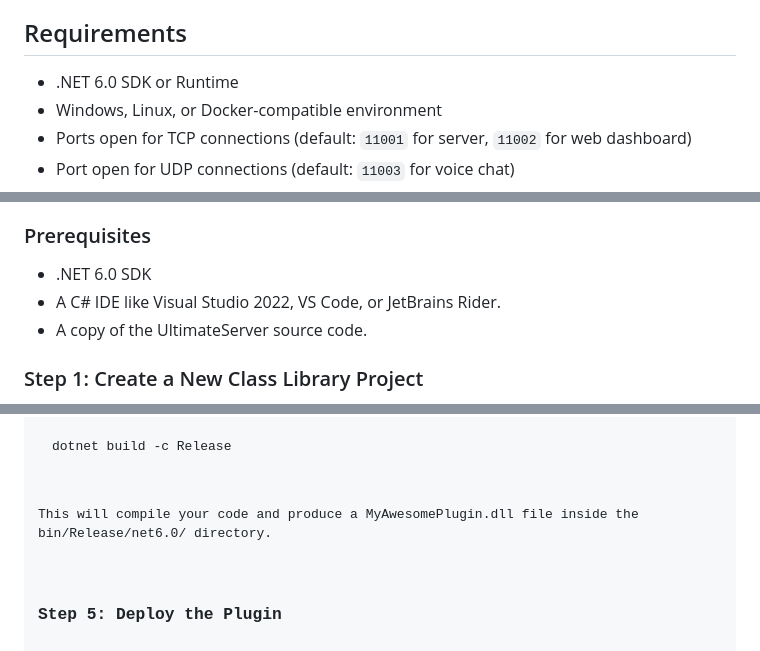
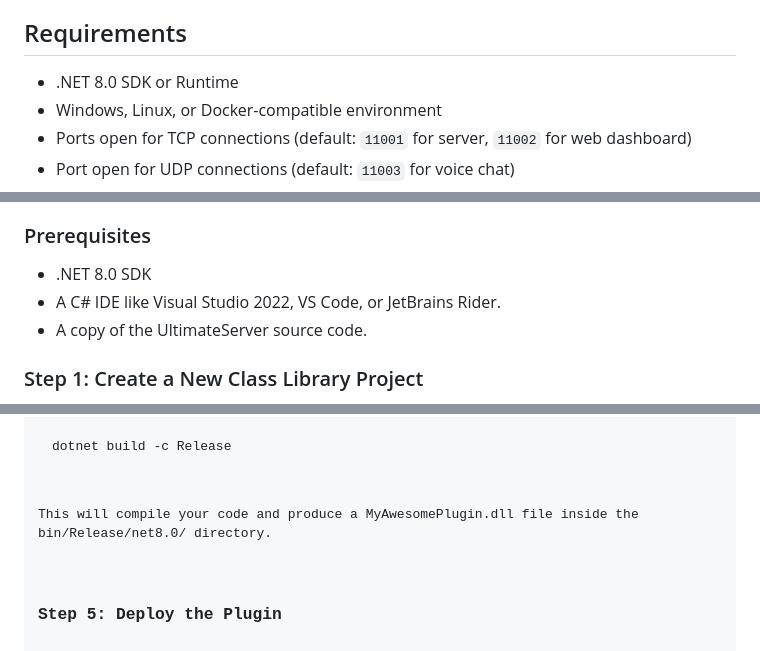
Before and after one commit to VoidbornGames/Ultimate_C_Sharp_Server, a Markdown page: README.md, 3 parts joined by grey strips. GitHub-like rendering.

```diff
--- a/README.md
+++ b/README.md
@@ -136,7 +136,7 @@
 
 <h2 id="requirements">Requirements</h2>
 <ul>
-<li>.NET 6.0 SDK or Runtime</li>
+<li>.NET 8.0 SDK or Runtime</li>
 <li>Windows, Linux, or Docker-compatible environment</li>
 <li>Ports open for TCP connections (default: <code>11001</code> for server, <code>11002</code> for web dashboard)</li>
 <li>Port open for UDP connections (default: <code>11003</code> for voice chat)</li>
@@ -162,7 +162,7 @@ cd Ultimate_C_Sharp_Server</code></pre>
 
 <h3 id="prerequisites">Prerequisites</h3>
 <ul>
-<li>.NET 6.0 SDK</li>
+<li>.NET 8.0 SDK</li>
 <li>A C# IDE like Visual Studio 2022, VS Code, or JetBrains Rider.</li>
 <li>A copy of the UltimateServer source code.</li>
 </ul>
@@ -224,7 +224,7 @@ await Task.CompletedTask;
 <h3 id="step-4-build-the-plugin">Step 4: Build the Plugin</h3>
 <p>From inside your plugin's directory (<code>MyAwesomePlugin</code>), run the build command:</p>
 <pre><code class="language-bash">dotnet build -c Release</code></pre>
-<p>This will compile your code and produce a <code>MyAwesomePlugin.dll</code> file inside the <code>bin/Release/net6.0/</code> directory.</p>
+<p>This will compile your code and produce a <code>MyAwesomePlugin.dll</code> file inside the <code>bin/Release/net8.0/</code> directory.</p>
 
 <h3 id="step-5-deploy-the-plugin">Step 5: Deploy the Plugin</h3>
 <ol>
```
